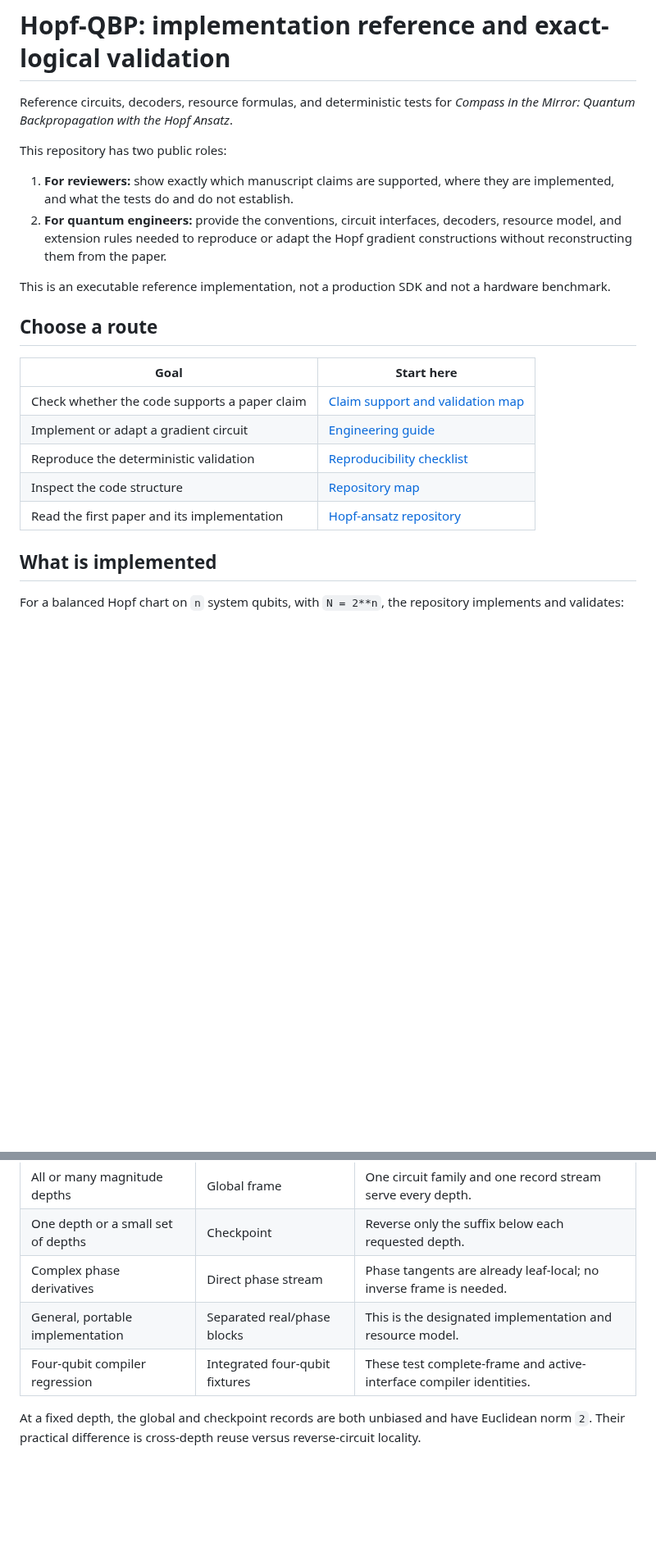
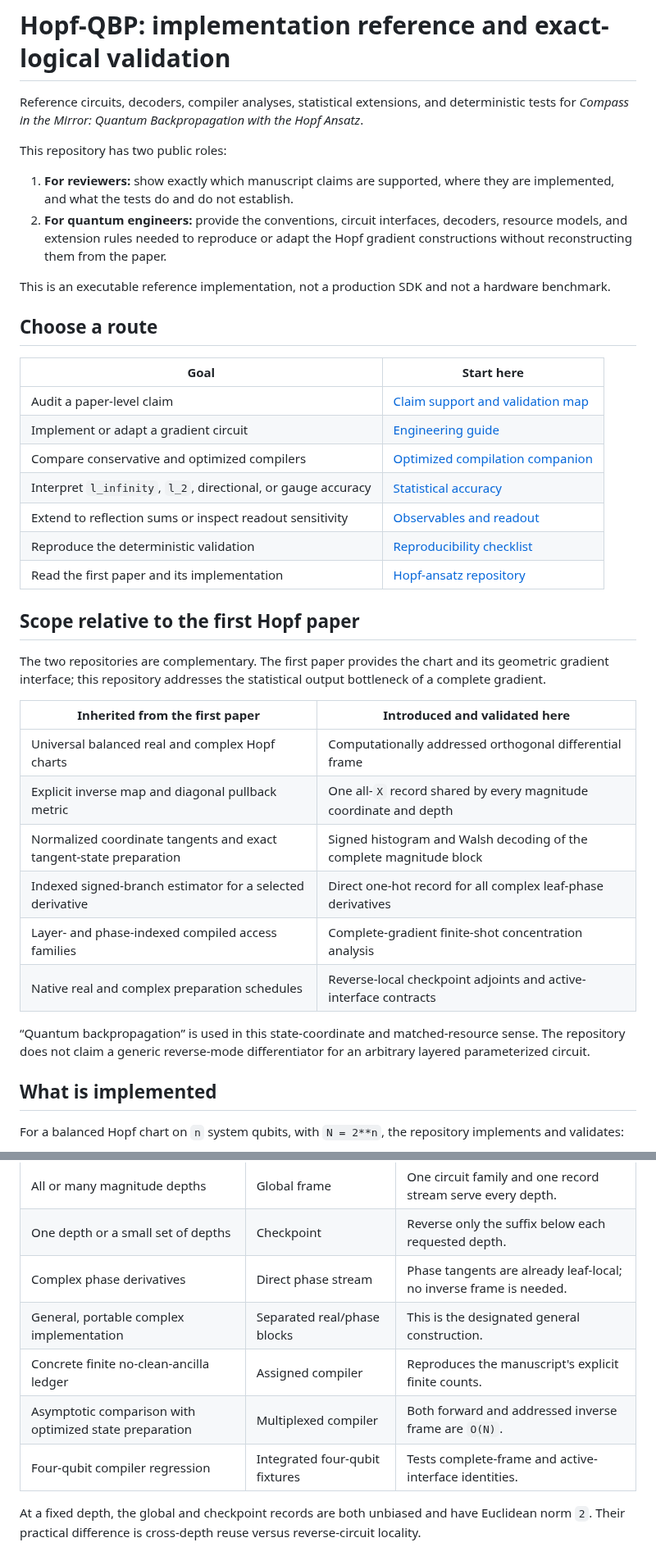
Before and after one commit to GoGoKo699/Hopf-QBP, a Markdown page: README.md, 2 parts joined by grey strips. Shown at 82% size. GitHub-like rendering; blank space fills up the shorter version.

```diff
--- a/README.md
+++ b/README.md
@@ -1,14 +1,15 @@
 # Hopf-QBP: implementation reference and exact-logical validation
 
-Reference circuits, decoders, resource formulas, and deterministic tests for
-*Compass in the Mirror: Quantum Backpropagation with the Hopf Ansatz*.
+Reference circuits, decoders, compiler analyses, statistical extensions, and
+deterministic tests for *Compass in the Mirror: Quantum Backpropagation with
+the Hopf Ansatz*.
 
 This repository has two public roles:
 
 1. **For reviewers:** show exactly which manuscript claims are supported, where
    they are implemented, and what the tests do and do not establish.
 2. **For quantum engineers:** provide the conventions, circuit interfaces,
-   decoders, resource model, and extension rules needed to reproduce or adapt
+   decoders, resource models, and extension rules needed to reproduce or adapt
    the Hopf gradient constructions without reconstructing them from the paper.
 
 This is an executable reference implementation, not a production SDK and not a
@@ -18,11 +19,32 @@ hardware benchmark.
 
 | Goal | Start here |
 |---|---|
-| Check whether the code supports a paper claim | [Claim support and validation map](docs/CLAIM_SUPPORT.md) |
+| Audit a paper-level claim | [Claim support and validation map](docs/CLAIM_SUPPORT.md) |
 | Implement or adapt a gradient circuit | [Engineering guide](docs/ENGINEERING_GUIDE.md) |
+| Compare conservative and optimized compilers | [Optimized compilation companion](docs/OPTIMIZED_COMPILATION.md) |
+| Interpret `l_infinity`, `l_2`, directional, or gauge accuracy | [Statistical accuracy](docs/STATISTICAL_ACCURACY.md) |
+| Extend to reflection sums or inspect readout sensitivity | [Observables and readout](docs/OBSERVABLES_AND_READOUT.md) |
 | Reproduce the deterministic validation | [Reproducibility checklist](REPRODUCIBILITY.md) |
-| Inspect the code structure | [Repository map](#repository-map) |
 | Read the first paper and its implementation | [Hopf-ansatz repository](https://github.com/GoGoKo699/Hopf-ansatz) |
+
+## Scope relative to the first Hopf paper
+
+The two repositories are complementary. The first paper provides the chart and
+its geometric gradient interface; this repository addresses the statistical
+output bottleneck of a complete gradient.
+
+| Inherited from the first paper | Introduced and validated here |
+|---|---|
+| Universal balanced real and complex Hopf charts | Computationally addressed orthogonal differential frame |
+| Explicit inverse map and diagonal pullback metric | One all-`X` record shared by every magnitude coordinate and depth |
+| Normalized coordinate tangents and exact tangent-state preparation | Signed histogram and Walsh decoding of the complete magnitude block |
+| Indexed signed-branch estimator for a selected derivative | Direct one-hot record for all complex leaf-phase derivatives |
+| Layer- and phase-indexed compiled access families | Complete-gradient finite-shot concentration analysis |
+| Native real and complex preparation schedules | Reverse-local checkpoint adjoints and active-interface contracts |
+
+“Quantum backpropagation” is used in this state-coordinate and matched-resource
+sense. The repository does not claim a generic reverse-mode differentiator for
+an arbitrary layered parameterized circuit.
 
 ## What is implemented
 
@@ -139,8 +166,10 @@ The exact sign, bit-order, and gate-angle conventions are specified in the
 | All or many magnitude depths | Global frame | One circuit family and one record stream serve every depth. |
 | One depth or a small set of depths | Checkpoint | Reverse only the suffix below each requested depth. |
 | Complex phase derivatives | Direct phase stream | Phase tangents are already leaf-local; no inverse frame is needed. |
-| General, portable implementation | Separated real/phase blocks | This is the designated implementation and resource model. |
-| Four-qubit compiler regression | Integrated four-qubit fixtures | These test complete-frame and active-interface compiler identities. |
+| General, portable complex implementation | Separated real/phase blocks | This is the designated general construction. |
+| Concrete finite no-clean-ancilla ledger | Assigned compiler | Reproduces the manuscript's explicit finite counts. |
+| Asymptotic comparison with optimized state preparation | Multiplexed compiler | Both forward and addressed inverse frame are `O(N)`. |
+| Four-qubit compiler regression | Integrated four-qubit fixtures | Tests complete-frame and active-interface identities. |
 
 At a fixed depth, the global and checkpoint records are both unbiased and have
 Euclidean norm `2`. Their practical difference is cross-depth reuse versus
```
Also changed, not shown: other parts of README.md (+87 -47 lines).
